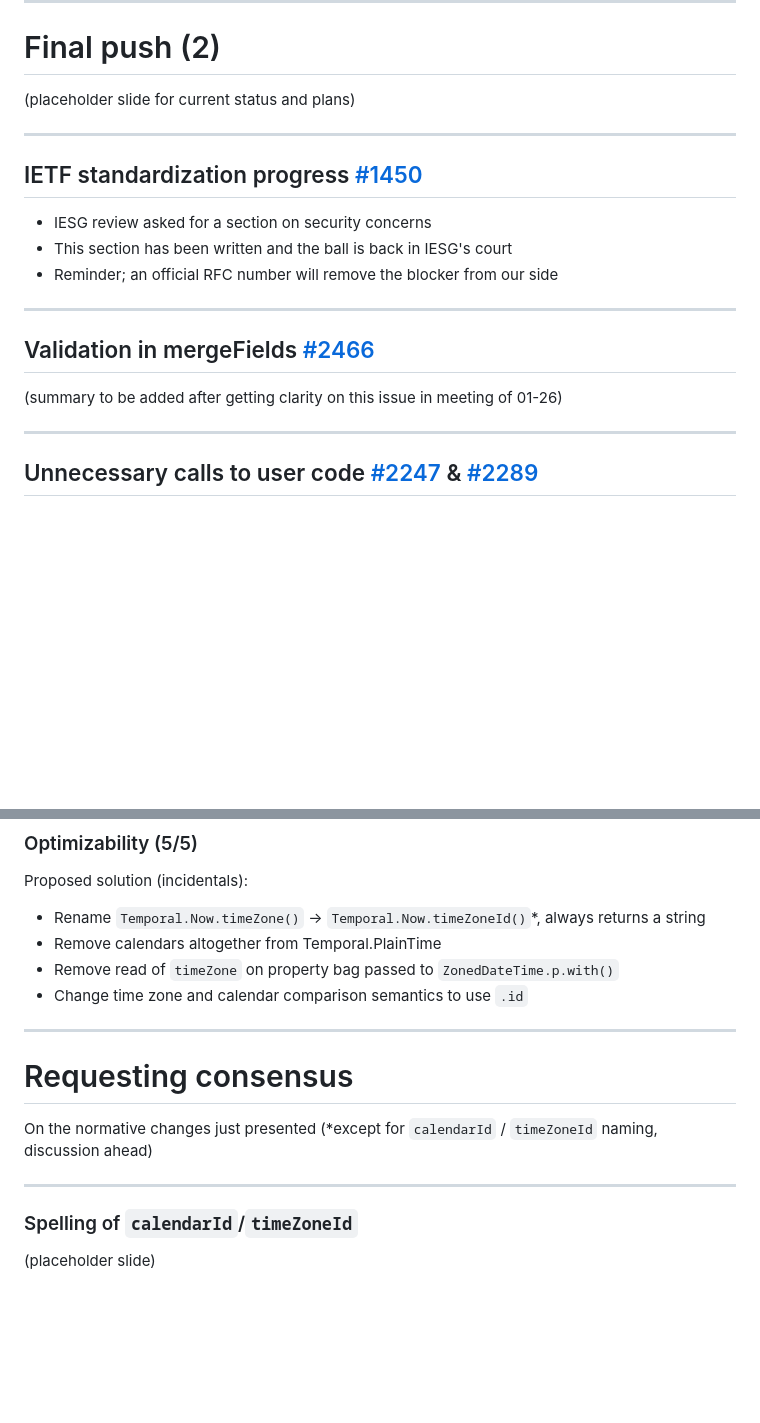
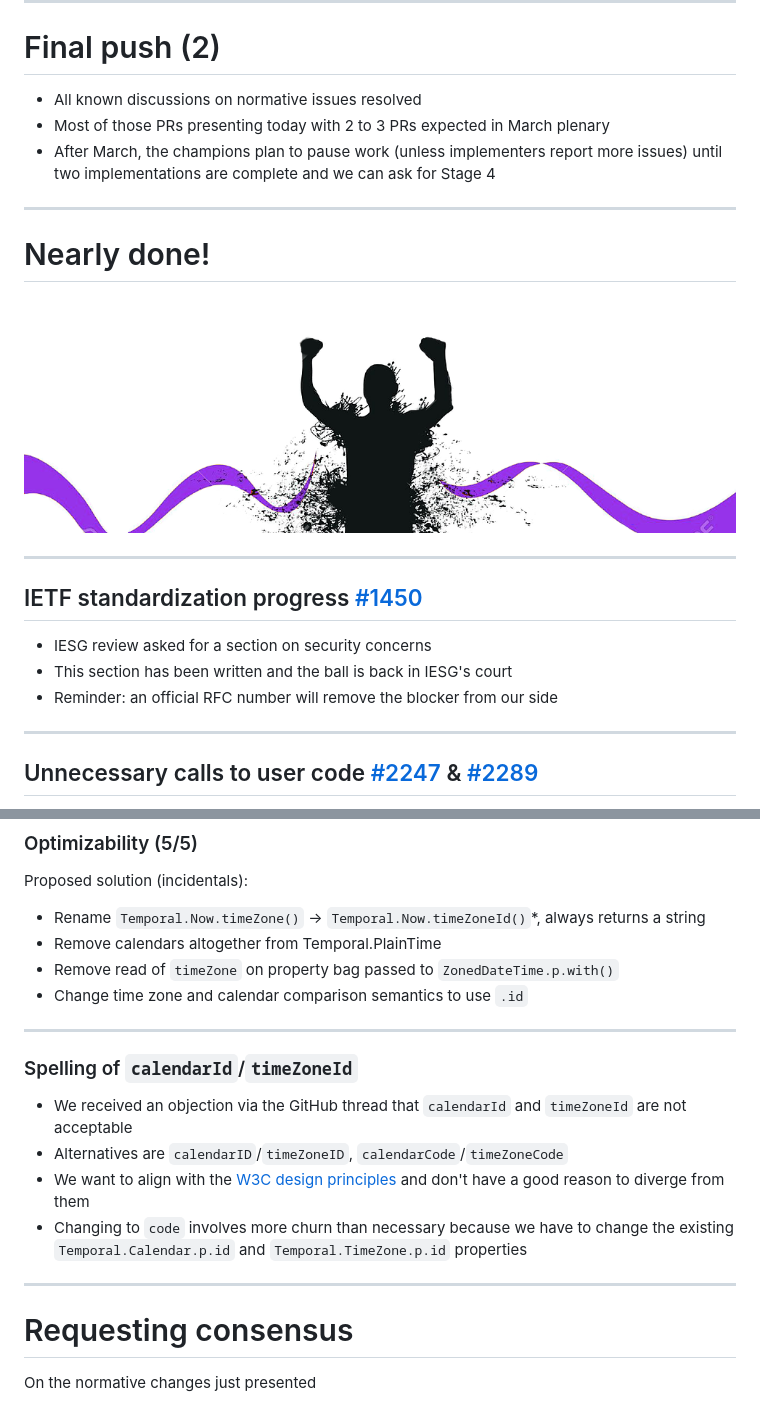
Before and after one commit to ptomato/talks, a Markdown page: tc39-2023-01/README.md, 2 parts joined by grey strips. Drawn GitHub-style; pictures changed too: tc39-2023-01/finish.png (added); blank space fills up the shorter version.

```diff
--- a/tc39-2023-01/README.md
+++ b/tc39-2023-01/README.md
@@ -57,9 +57,20 @@ TC39 January-February 2023
 
 # Final push (2)
 
-(placeholder slide for current status and plans)
+- All known discussions on normative issues resolved
+- Most of those PRs presenting today with 2 to 3 PRs expected in March plenary
+- After March, the champions plan to pause work (unless implementers report more issues) until two implementations are complete and we can ask for Stage 4
+
+---
+
+<!-- _class: lead -->
+
+# <span style="color:white;">Nearly done!</span>
+
+![bg](finish.png)
 
 <!--
+https://www.nicepng.com/downpng/u2t4r5t4w7y3i1q8_finish-marathon-finish-line-clipart/
 -->
 
 ---
@@ -68,16 +79,10 @@ TC39 January-February 2023
 
 - IESG review asked for a section on security concerns
 - This section has been written and the ball is back in IESG's court
-- Reminder; an official RFC number will remove the blocker from our side
+- Reminder: an official RFC number will remove the blocker from our side
 
 <!--
 -->
-
----
-
-## Validation in mergeFields [#2466](https://github.com/tc39/proposal-temporal/issues/2466)
-
-(summary to be added after getting clarity on this issue in meeting of 01-26)
 
 ---
 
@@ -327,15 +332,17 @@ Proposed solution (incidentals):
 
 ---
 
+### Spelling of `calendarId`/`timeZoneId`
+
+- We received an objection via the GitHub thread that `calendarId` and `timeZoneId` are not acceptable
+- Alternatives are `calendarID`/`timeZoneID`, `calendarCode`/`timeZoneCode`
+- We want to align with the [W3C design principles](https://w3ctag.github.io/design-principles/#casing-rules) and don't have a good reason to diverge from them
+- Changing to `code` involves more churn than necessary because we have to change the existing `Temporal.Calendar.p.id` and `Temporal.TimeZone.p.id` properties
+
+---
+
 <!-- _class: lead -->
 
 # Requesting consensus
 
 On the normative changes just presented
-(\*except for `calendarId` / `timeZoneId` naming, discussion ahead)
-
----
-
-### Spelling of `calendarId`/`timeZoneId`
-
-(placeholder slide)
```
Also changed, not shown: 1 other file.
